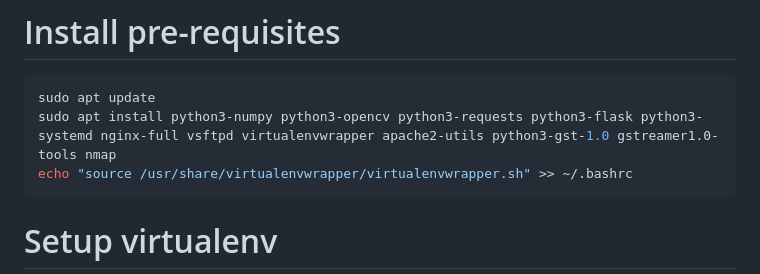
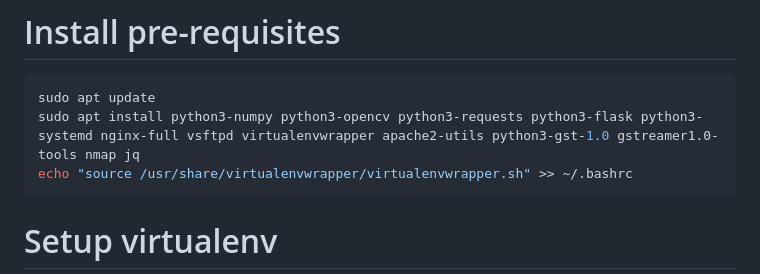
Before and after one commit to Crall-Lab/Autopolls, a Markdown page: README.md, the part around the change. Rendered like a GitHub page.

Commit message:
added json parse tool jq to dependencies

````diff
--- a/README.md
+++ b/README.md
@@ -43,7 +43,7 @@ git clone https://github.com/Crall-Lab/Autopolls.git
 
 ```bash
 sudo apt update
-sudo apt install python3-numpy python3-opencv python3-requests python3-flask python3-systemd nginx-full vsftpd virtualenvwrapper apache2-utils python3-gst-1.0 gstreamer1.0-tools nmap
+sudo apt install python3-numpy python3-opencv python3-requests python3-flask python3-systemd nginx-full vsftpd virtualenvwrapper apache2-utils python3-gst-1.0 gstreamer1.0-tools nmap jq
 echo "source /usr/share/virtualenvwrapper/virtualenvwrapper.sh" >> ~/.bashrc
 ```
 
````
